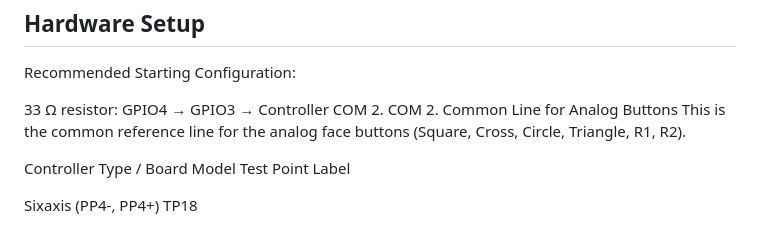
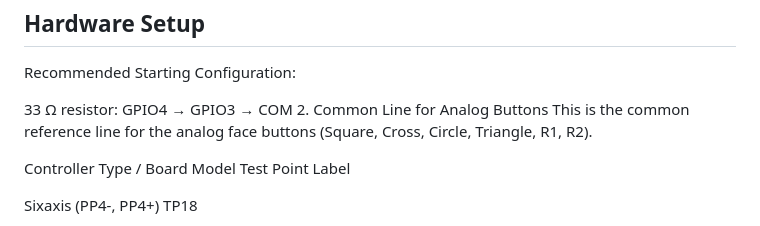
Before and after one commit to Vegueta-1/PS3-RapidFire-ESP32C3, a Markdown page: README.md, the part around the change. GitHub-like rendering.

Commit message:
Fix resistor connection description in README
Corrected the text for clarity regarding the resistor connection.

```diff
--- a/README.md
+++ b/README.md
@@ -15,8 +15,7 @@ Hardware Setup
 ------------------------------------------------------------
 Recommended Starting Configuration:
 
-33 Ω resistor: GPIO4 → GPIO3 → Controller COM 2.
-COM 2. Common Line for Analog Buttons
+33 Ω resistor: GPIO4 → GPIO3 → COM 2. Common Line for Analog Buttons
 This is the common reference line for the analog face buttons (Square, Cross, Circle, Triangle, R1, R2).
 
 Controller Type / Board Model	Test Point Label
```
